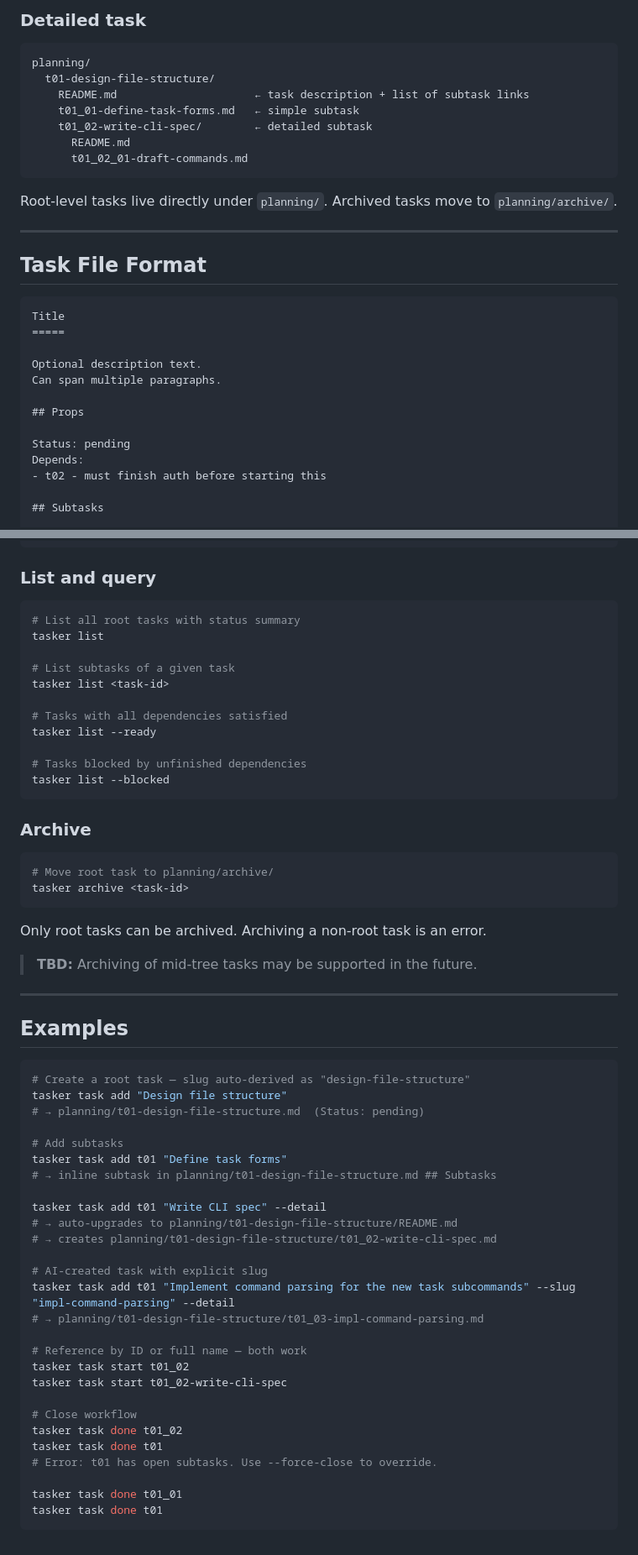
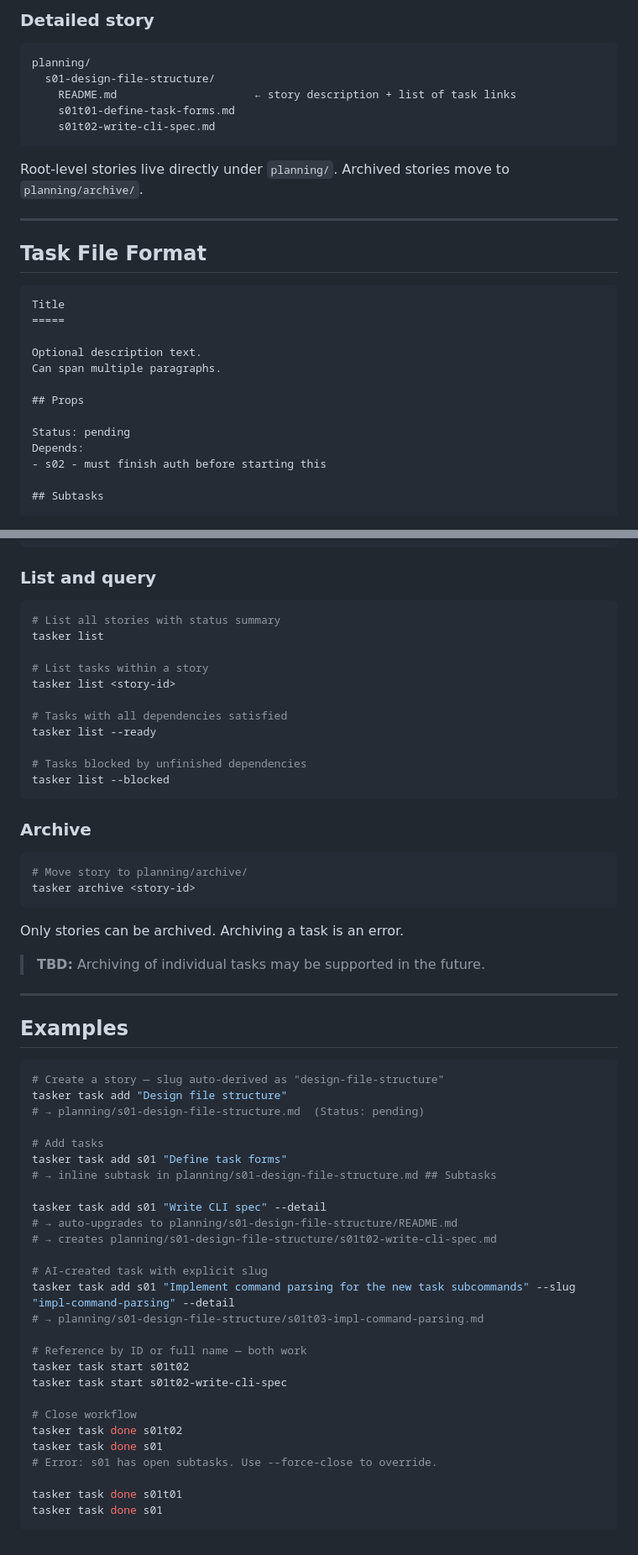
Before and after one commit to greendwin/tasker, a Markdown page: DESIGN.md, 2 parts joined by grey strips. Shown at 84% size. Rendered like a GitHub page.

````diff
--- a/DESIGN.md
+++ b/DESIGN.md
@@ -80,18 +87,16 @@ planning/
 ```
 
-### Detailed task
+### Detailed story
 
 ```
 planning/
-  t01-design-file-structure/
-    README.md                     ← task description + list of subtask links
-    t01_01-define-task-forms.md   ← simple subtask
-    t01_02-write-cli-spec/        ← detailed subtask
-      README.md
-      t01_02_01-draft-commands.md
+  s01-design-file-structure/
+    README.md                     ← story description + list of task links
+    s01t01-define-task-forms.md
+    s01t02-write-cli-spec.md
 ```
 
-Root-level tasks live directly under `planning/`. Archived tasks move to `planning/archive/`.
+Root-level stories live directly under `planning/`. Archived stories move to `planning/archive/`.
 
 ---
 
@@ -108,7 +113,7 @@ Can span multiple paragraphs.
 
 Status: pending
 Depends:
-- t02 - must finish auth before starting this
+- s02 - must finish auth before starting this
 
 ## Subtasks
 
@@ -193,11 +198,11 @@ tasker task done <task-id> --force-close
 ### List and query
 
 ```bash
-# List all root tasks with status summary
+# List all stories with status summary
 tasker list
 
-# List subtasks of a given task
-tasker list <task-id>
+# List tasks within a story
+tasker list <story-id>
 
 # Tasks with all dependencies satisfied
 tasker list --ready
@@ -209,44 +214,44 @@ tasker list --blocked
 ### Archive
 
 ```bash
-# Move root task to planning/archive/
-tasker archive <task-id>
+# Move story to planning/archive/
+tasker archive <story-id>
 ```
 
-Only root tasks can be archived. Archiving a non-root task is an error.
+Only stories can be archived. Archiving a task is an error.
 
-> **TBD:** Archiving of mid-tree tasks may be supported in the future.
+> **TBD:** Archiving of individual tasks may be supported in the future.
 
 ---
 
 ## Examples
 
 ```bash
-# Create a root task — slug auto-derived as "design-file-structure"
+# Create a story — slug auto-derived as "design-file-structure"
 tasker task add "Design file structure"
-# → planning/t01-design-file-structure.md  (Status: pending)
+# → planning/s01-design-file-structure.md  (Status: pending)
 
-# Add subtasks
-tasker task add t01 "Define task forms"
-# → inline subtask in planning/t01-design-file-structure.md ## Subtasks
+# Add tasks
+tasker task add s01 "Define task forms"
+# → inline subtask in planning/s01-design-file-structure.md ## Subtasks
 
-tasker task add t01 "Write CLI spec" --detail
-# → auto-upgrades to planning/t01-design-file-structure/README.md
-# → creates planning/t01-design-file-structure/t01_02-write-cli-spec.md
+tasker task add s01 "Write CLI spec" --detail
+# → auto-upgrades to planning/s01-design-file-structure/README.md
+# → creates planning/s01-design-file-structure/s01t02-write-cli-spec.md
 
 # AI-created task with explicit slug
-tasker task add t01 "Implement command parsing for the new task subcommands" --slug "impl-command-parsing" --detail
-# → planning/t01-design-file-structure/t01_03-impl-command-parsing.md
+tasker task add s01 "Implement command parsing for the new task subcommands" --slug "impl-command-parsing" --detail
+# → planning/s01-design-file-structure/s01t03-impl-command-parsing.md
 
 # Reference by ID or full name — both work
-tasker task start t01_02
-tasker task start t01_02-write-cli-spec
+tasker task start s01t02
+tasker task start s01t02-write-cli-spec
 
 # Close workflow
-tasker task done t01_02
-tasker task done t01
-# Error: t01 has open subtasks. Use --force-close to override.
+tasker task done s01t02
+tasker task done s01
+# Error: s01 has open subtasks. Use --force-close to override.
 
-tasker task done t01_01
-tasker task done t01
+tasker task done s01t01
+tasker task done s01
 ```
````
Also changed, not shown: other parts of DESIGN.md (+45 -38 lines).
